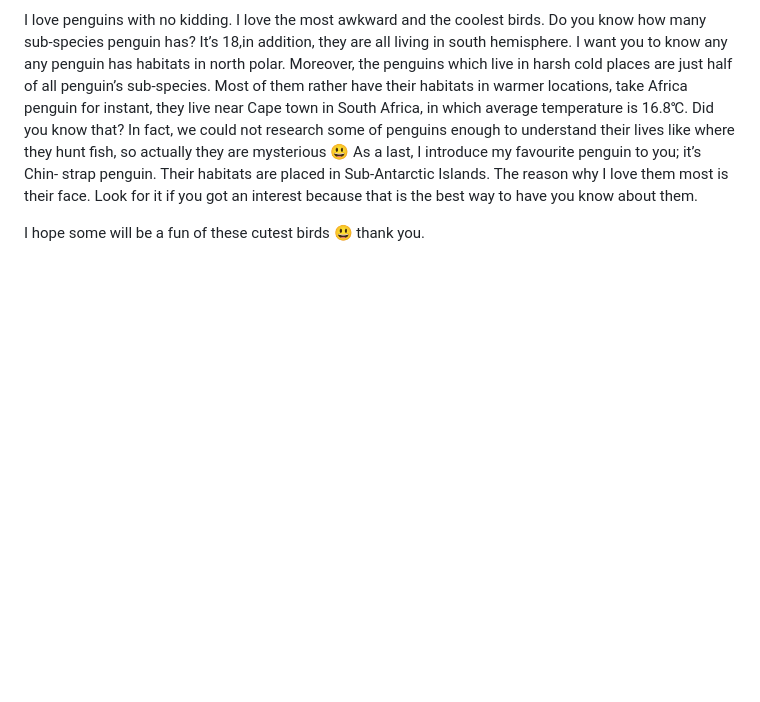
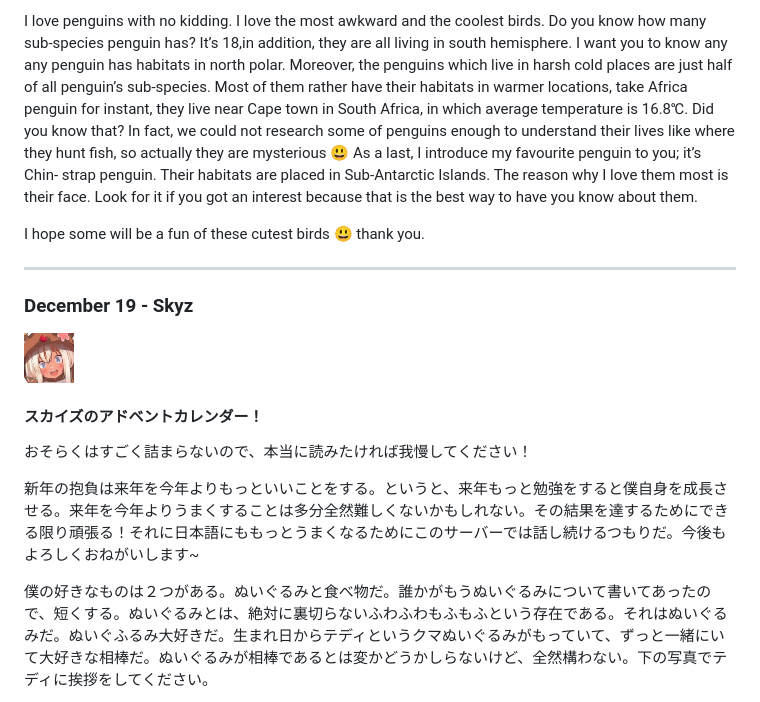
Before and after one commit to EJLX-discord/Advent-Calendar-2018, a Markdown page: README.md, the part around the change printed below. GitHub-like rendering; pictures changed too: docs/Avatars/Skyz.jpg (added); blank space fills up the shorter version.

Commit message:
Added Skyz's Entry

```diff
--- a/README.md
+++ b/README.md
@@ -243,3 +243,17 @@ In fact, we could not research some of penguins enough to understand their lives
 As a last, I introduce my favourite penguin to you; it’s Chin- strap penguin. Their habitats are placed in Sub-Antarctic Islands. The reason why I love them most is their face. Look for it if you got an interest because that is the best way to have you know about them.
 
 I hope some will be a fun of these cutest birds 😃 thank you.
+
+___
+
+### December 19 - Skyz <a name="19"></a>
+<img src="./docs/Avatars/Skyz.jpg" width="50" height="50" />
+
+#### スカイズのアドベントカレンダー！
+
+おそらくはすごく詰まらないので、本当に読みたければ我慢してください！
+
+新年の抱負は来年を今年よりもっといいことをする。というと、来年もっと勉強をすると僕自身を成長させる。来年を今年よりうまくすることは多分全然難しくないかもしれない。その結果を達するためにできる限り頑張る！それに日本語にももっとうまくなるためにこのサーバーでは話し続けるつもりだ。今後もよろしくおねがいします~
+
+僕の好きなものは２つがある。ぬいぐるみと食べ物だ。誰かがもうぬいぐるみについて書いてあったので、短くする。ぬいぐるみとは、絶対に裏切らないふわふわもふもふという存在である。それはぬいぐるみだ。ぬいぐふるみ大好きだ。生まれ日からテディというクマぬいぐるみがもっていて、ずっと一緒にいて大好きな相棒だ。ぬいぐるみが相棒であるとは変かどうかしらないけど、全然構わない。下の写真でテディに挨拶をしてください。
+
```
Also changed, not shown: other parts of README.md (+5 -0 lines), 2 other files.
